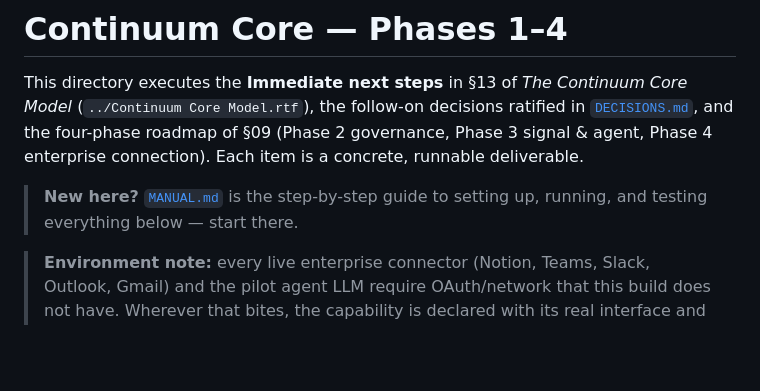
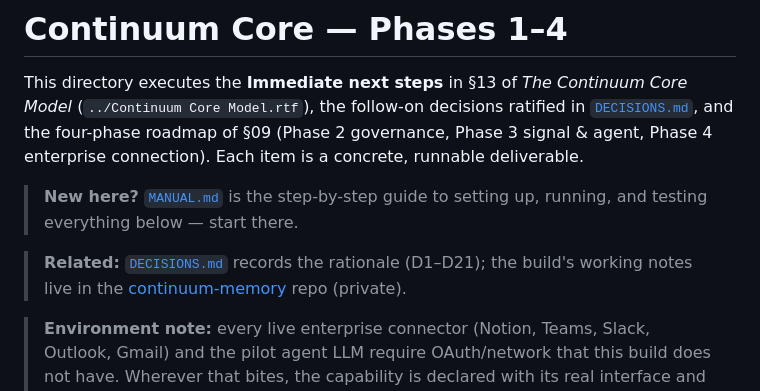
Before and after one commit to WingManJJH/continuum-core, a Markdown page: README.md, the part around the change. GitHub-like rendering; blank space fills up the shorter version.

Commit message:
Link the continuum-memory notes repo from the README
Co-Authored-By: Claude Opus 4.8 <noreply@anthropic.com>

```diff
--- a/README.md
+++ b/README.md
@@ -7,6 +7,10 @@ connection). Each item is a concrete, runnable deliverable.
 
 > **New here?** [`MANUAL.md`](MANUAL.md) is the step-by-step guide to setting up, running, and
 > testing everything below — start there.
+
+> **Related:** [`DECISIONS.md`](DECISIONS.md) records the rationale (D1–D21); the build's
+> working notes live in the [continuum-memory](https://github.com/WingManJJH/continuum-memory)
+> repo (private).
 
 > **Environment note:** every live enterprise connector (Notion, Teams, Slack, Outlook, Gmail) and
 > the pilot agent LLM require OAuth/network that this build does not have. Wherever that bites, the
```
